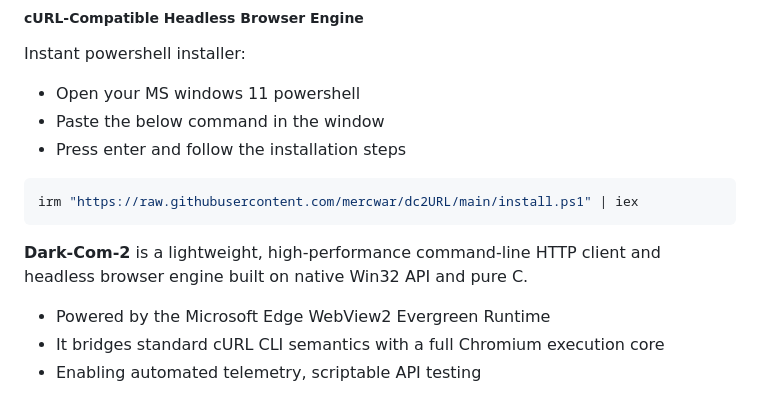
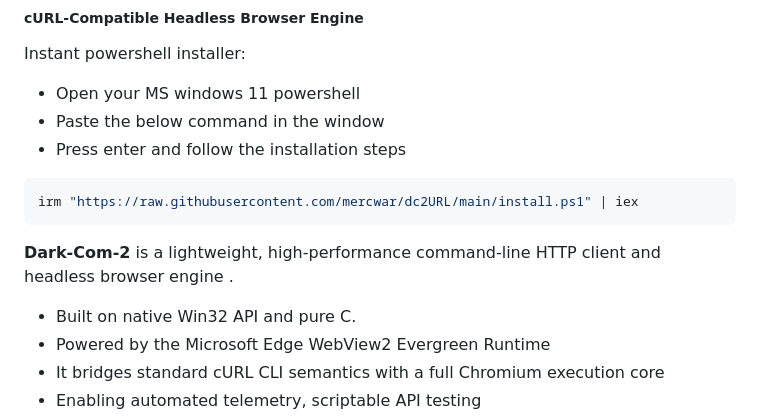
Before and after one commit to mercwar/dc2CURL, a Markdown page: README.md, the part around the change. Drawn GitHub-style.

````diff
--- a/README.md
+++ b/README.md
@@ -24,8 +24,9 @@ Instant powershell installer:
 irm "https://raw.githubusercontent.com/mercwar/dc2URL/main/install.ps1" | iex
 ```
 
-**Dark-Com-2** is a lightweight, high-performance command-line HTTP client and headless browser engine built on native Win32 API and pure C.
+**Dark-Com-2** is a lightweight, high-performance command-line HTTP client and headless browser engine .
 
+- Built on native Win32 API and pure C.
 - Powered by the Microsoft Edge WebView2 Evergreen Runtime
 - It bridges standard cURL CLI semantics with a full Chromium execution core
 - Enabling automated telemetry, scriptable API testing
````
